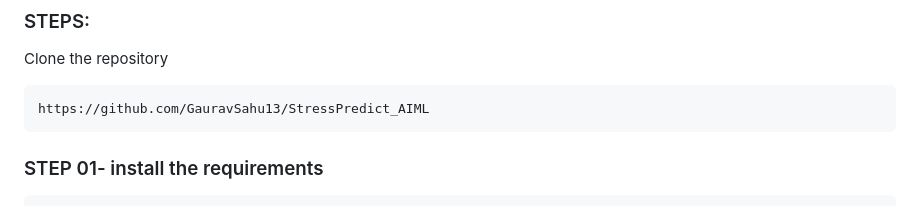
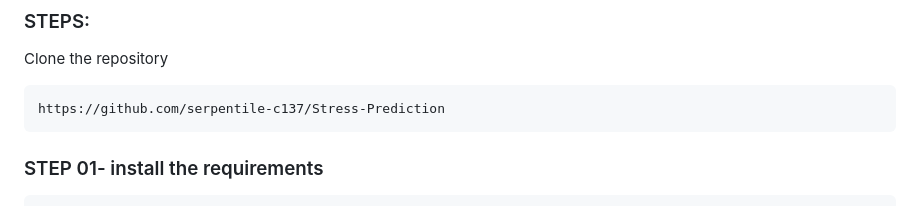
Before and after one commit to serpentile-c137/Stress-Prediction, a Markdown page: README.md, the part around the change. GitHub-like rendering.

````diff
--- a/README.md
+++ b/README.md
@@ -32,7 +32,7 @@ The main goal of this project is to develop a reliable and efficient machine lea
 Clone the repository
 
 ```bash
-https://github.com/GauravSahu13/StressPredict_AIML
+https://github.com/serpentile-c137/Stress-Prediction
 ```
 
 ### STEP 01- install the requirements
````
